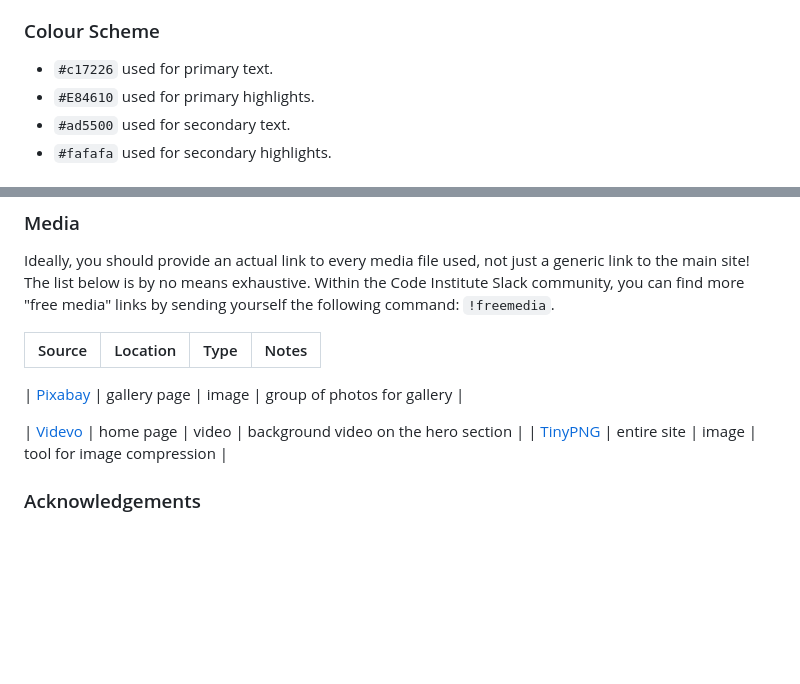
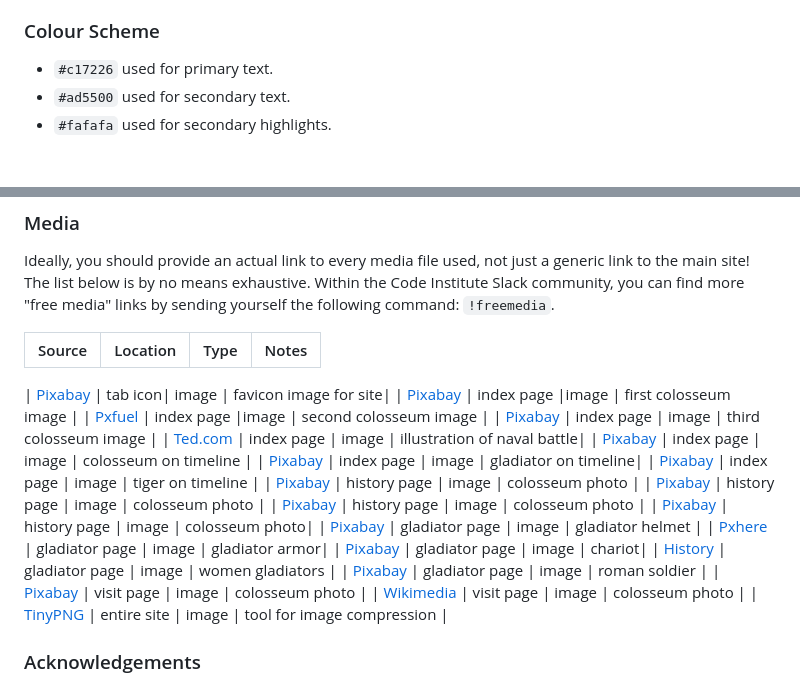
Before and after one commit to tpfk7/Portfolio-1-Project-Submission, a Markdown page: README.md, 2 parts joined by grey strips. GitHub-like rendering; blank space fills up the shorter version.

Commit message:
Add credits to README.md

```diff
--- a/README.md
+++ b/README.md
@@ -12,7 +12,6 @@ The design of the website is trying to evoke the image of ancient Rome with dark
 
 
 - `#c17226` used for primary text.
-- `#E84610` used for primary highlights.
 - `#ad5500` used for secondary text.
 - `#fafafa` used for secondary highlights.
 
@@ -245,9 +244,25 @@ by sending yourself the following command: `!freemedia`.
 | Source | Location | Type | Notes |
 | --- | --- | --- | --- |
 
-| [Pixabay](https://pixabay.com) | gallery page | image | group of photos for gallery |
-
-| [Videvo](https://www.videvo.net/) | home page | video | background video on the hero section |
+| [Pixabay]( https://pixabay.com/vectors/gladiator-helmet-roman-soldier-161704/ ) | tab icon| image | favicon image for site|
+| [Pixabay](https://pixabay.com/photos/colosseum-rome-architecture-italy-3012088/ ) | index page |image | first colosseum image |
+| [Pxfuel]( https://www.pxfuel.com/en/free-photo-iuhhw  ) | index page |image | second colosseum image |
+| [Pixabay]( https://pixabay.com/photos/animal-tiger-big-cat-predator-1994500/ ) | index page | image | third colosseum image |
+| [Ted.com](https://www.ted.com/talks/janelle_peters_how_romans_flooded_the_colosseum_for_sea_battles) | index page | image | illustration of naval battle|
+| [Pixabay](https://pixabay.com/vectors/coliseum-colosseum-rome-landmark-309468/ ) | index page | image | colosseum on timeline |
+| [Pixabay](https://pixabay.com/vectors/spartan-roman-soldier-gladiator-6588007/  ) | index page | image | gladiator on timeline|
+| [Pixabay](https://pixabay.com/photos/tiger-big-cat-whiter-wildcat-4070533/ ) | index page | image | tiger on timeline |
+| [Pixabay](https://pixabay.com/photos/colosseum-amphitheatre-monument-5773684/) | history page | image | colosseum photo |
+| [Pixabay](https://pixabay.com/photos/colosseum-europe-rome-roma-italy-526244/ ) | history page | image | colosseum photo |
+| [Pixabay](https://pixabay.com/photos/colosseum-rome-city-roman-coliseum-2030643/ ) | history page | image | colosseum photo |
+| [Pixabay](https://pixabay.com/photos/italy-rome-coliseum-colosseum-2478805/ ) | history page | image | colosseum photo|
+| [Pixabay](https://pixabay.com/photos/gladiator-warrior-gear-weapons-1931077/ ) | gladiator page | image | gladiator helmet |
+| [Pxhere](https://pxhere.com/en/photo/1174864 ) | gladiator page | image | gladiator armor|
+| [Pixabay](https://pixabay.com/photos/tank-roman-antique-arena-gladiator-4484402/) | gladiator page | image | chariot|
+| [History](https://www.history.com/news/women-gladiators-ancient-rome ) | gladiator page | image | women gladiators |
+| [Pixabay](https://pixabay.com/photos/roman-arena-antique-coliseum-4436335/ ) | gladiator page | image | roman soldier |
+| [Pixabay](https://pixabay.com/photos/colosseum-rome-italy-sightseeing-3676165/) | visit page | image | colosseum photo |
+| [Wikimedia](https://commons.wikimedia.org/wiki/File:Roman_Colosseum.jpg ) | visit page | image | colosseum photo |
 | [TinyPNG](https://tinypng.com) | entire site | image | tool for image compression |
 
 ### Acknowledgements
```
